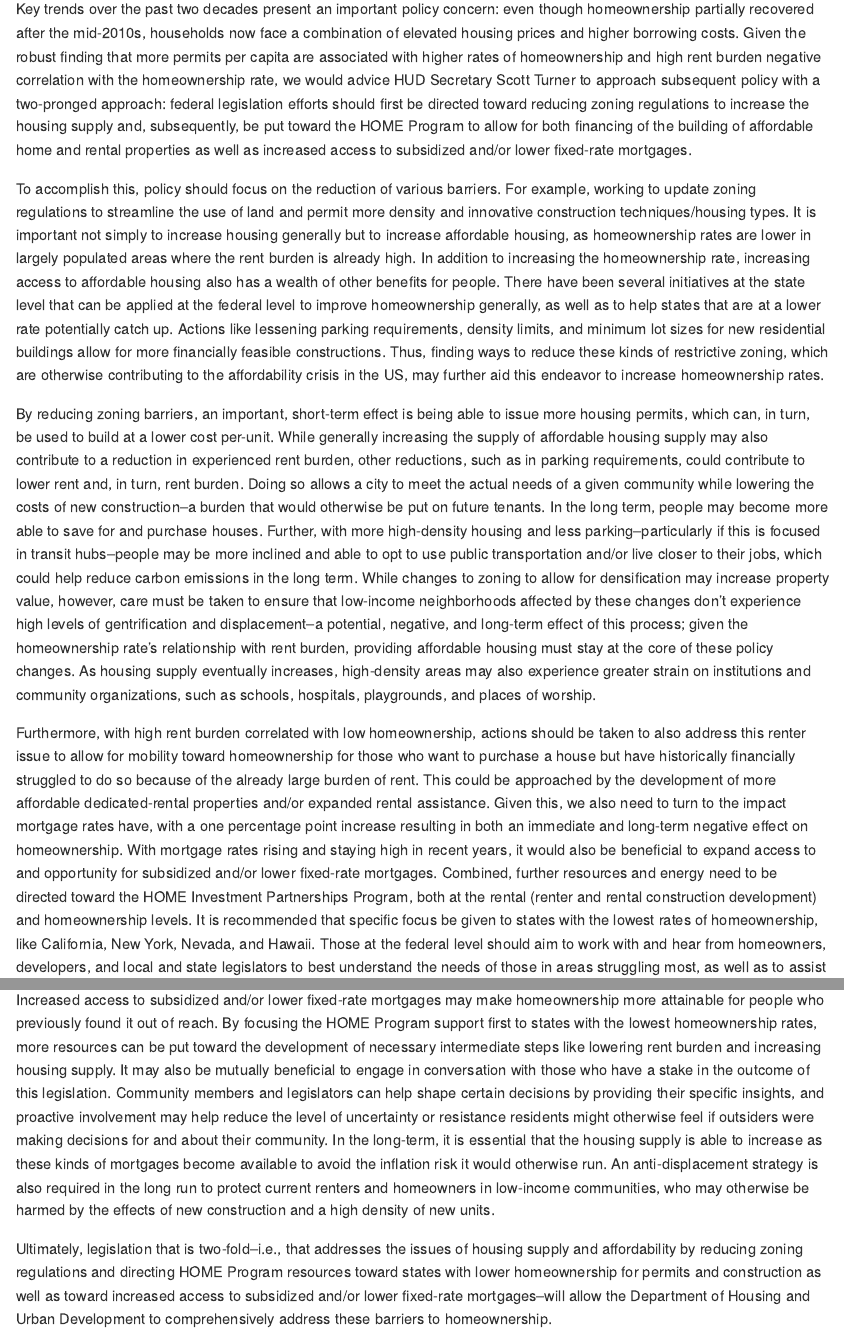
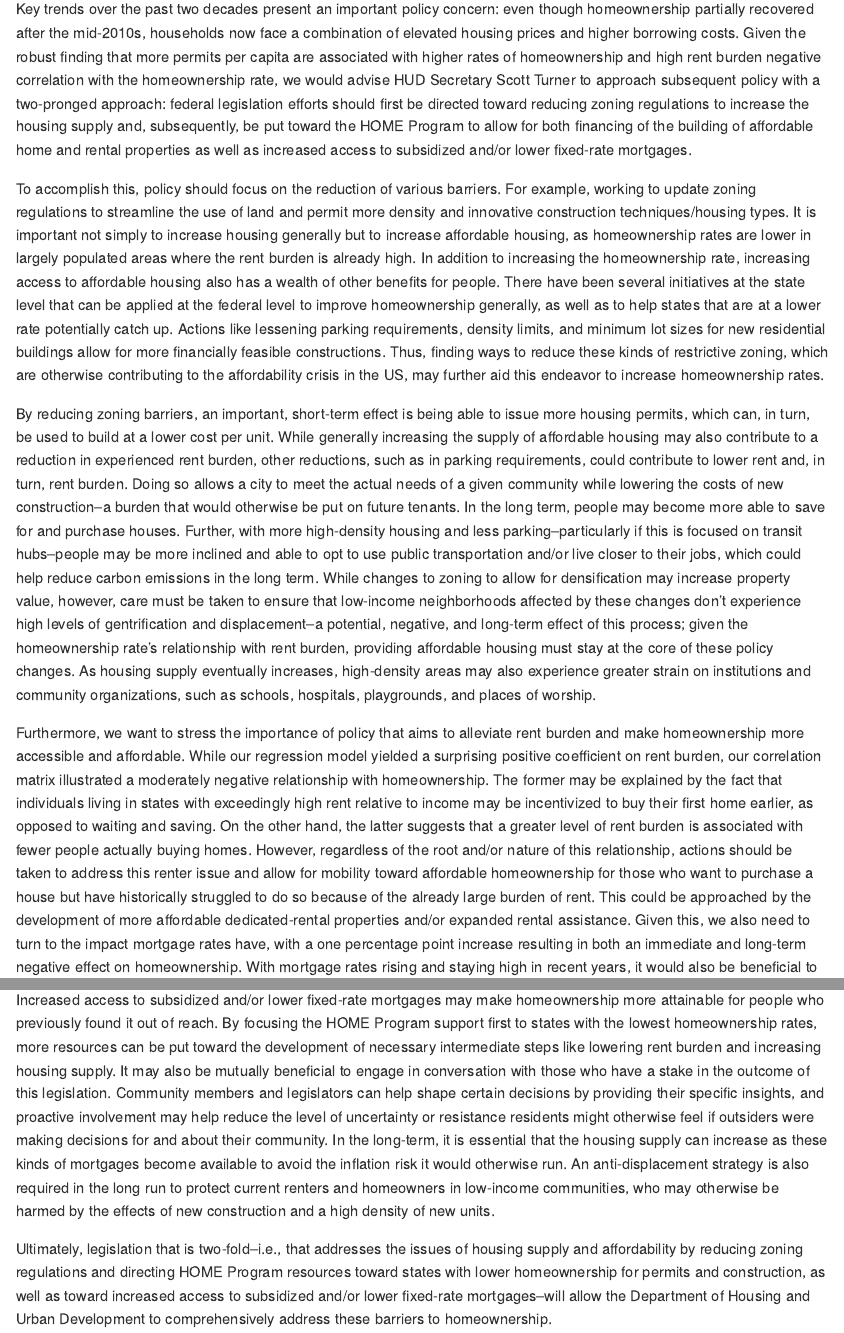
Before and after one commit to ebracht/Class-Project, an R Markdown document (README.Rmd): the page in a window 1100 px wide, from 17930 px down, and a second part further down, joined at a grey line. The pictures show the output file README.md that the author committed with the source, drawn offline in the style of GitHub.

Commit message:
Policy Rec Edits

```diff
--- a/README.Rmd
+++ b/README.Rmd
@@ -980,17 +980,19 @@ There are several limitations to this analysis. First, the project uses observat
 Future work could improve the analysis by incorporating more localized data at the county or metropolitan level, adding measures of housing inventory and new construction completions, and exploring differences by household income, race, age, or first-time buyer status. Additional modeling could also test regional differences or use causal inference methods to better isolate the effects of policy-relevant housing market changes. Even with these limitations, the analysis suggests that HUD should focus on policies that address both affordability and supply, especially in states where homeownership rates remain persistently low.
 
 # Policy Recommendation
-Key trends over the past two decades present an important policy concern: even though homeownership partially recovered after the mid-2010s, households now face a combination of elevated housing prices and higher borrowing costs. Given the robust finding that more permits per capita are associated with higher rates of homeownership and high rent burden negative correlation with the homeownership rate, we would advice HUD Secretary Scott Turner to approach subsequent policy with a two-pronged approach: federal legislation efforts should first be directed toward reducing zoning regulations to increase the housing supply and, subsequently, be put toward the HOME Program to allow for both financing of the building of affordable home and rental properties as well as increased access to subsidized and/or lower fixed-rate mortgages.
+
+Key trends over the past two decades present an important policy concern: even though homeownership partially recovered after the mid-2010s, households now face a combination of elevated housing prices and higher borrowing costs. Given the robust finding that more permits per capita are associated with higher rates of homeownership and high rent burden negative correlation with the homeownership rate, we would advise HUD Secretary Scott Turner to approach subsequent policy with a two-pronged approach: federal legislation efforts should first be directed toward reducing zoning regulations to increase the housing supply and, subsequently, be put toward the HOME Program to allow for both financing of the building of affordable home and rental properties as well as increased access to subsidized and/or lower fixed-rate mortgages.
 
 To accomplish this, policy should focus on the reduction of various barriers. For example, working to update zoning regulations to streamline the use of land and permit more density and innovative construction techniques/housing types. It is important not simply to increase housing generally but to increase affordable housing, as homeownership rates are lower in largely populated areas where the rent burden is already high. In addition to increasing the homeownership rate, increasing access to affordable housing also has a wealth of other benefits for people. There have been several initiatives at the state level that can be applied at the federal level to improve homeownership generally, as well as to help states that are at a lower rate potentially catch up. Actions like lessening parking requirements, density limits, and minimum lot sizes for new residential buildings allow for more financially feasible constructions. Thus, finding ways to reduce these kinds of restrictive zoning, which are otherwise contributing to the affordability crisis in the US, may further aid this endeavor to increase homeownership rates.
 
-By reducing zoning barriers, an important, short-term effect is being able to issue more housing permits, which can, in turn, be used to build at a lower cost per-unit. While generally increasing the supply of affordable housing supply may also contribute to a reduction in experienced rent burden, other reductions, such as in parking requirements, could contribute to lower rent and, in turn, rent burden. Doing so allows a city to meet the actual needs of a given community while lowering the costs of new construction–a burden that would otherwise be put on future tenants. In the long term, people may become more able to save for and purchase houses. Further, with more high-density housing and less parking–particularly if this is focused in transit hubs–people may be more inclined and able to opt to use public transportation and/or live closer to their jobs, which could help reduce carbon emissions in the long term. While changes to zoning to allow for densification may increase property value, however, care must be taken to ensure that low-income neighborhoods affected by these changes don’t experience high levels of gentrification and displacement–a potential, negative, and long-term effect of this process; given the homeownership rate’s relationship with rent burden, providing affordable housing must stay at the core of these policy changes. As housing supply eventually increases, high-density areas may also experience greater strain on institutions and community organizations, such as schools, hospitals, playgrounds, and places of worship.
+By reducing zoning barriers, an important, short-term effect is being able to issue more housing permits, which can, in turn, be used to build at a lower cost per unit. While generally increasing the supply of affordable housing may also contribute to a reduction in experienced rent burden, other reductions, such as in parking requirements, could contribute to lower rent and, in turn, rent burden. Doing so allows a city to meet the actual needs of a given community while lowering the costs of new construction–a burden that would otherwise be put on future tenants. In the long term, people may become more able to save for and purchase houses. Further, with more high-density housing and less parking–particularly if this is focused on transit hubs–people may be more inclined and able to opt to use public transportation and/or live closer to their jobs, which could help reduce carbon emissions in the long term. While changes to zoning to allow for densification may increase property value, however, care must be taken to ensure that low-income neighborhoods affected by these changes don’t experience high levels of gentrification and displacement–a potential, negative, and long-term effect of this process; given the homeownership rate’s relationship with rent burden, providing affordable housing must stay at the core of these policy changes. As housing supply eventually increases, high-density areas may also experience greater strain on institutions and community organizations, such as schools, hospitals, playgrounds, and places of worship.
 
-Furthermore, with high rent burden correlated with low homeownership, actions should be taken to also address this renter issue to allow for mobility toward homeownership for those who want to purchase a house but have historically financially struggled to do so because of the already large burden of rent. This could be approached by the development of more affordable dedicated-rental properties and/or expanded rental assistance. Given this, we also need to turn to the impact mortgage rates have, with a one percentage point increase resulting in both an immediate and long-term negative effect on homeownership. With mortgage rates rising and staying high in recent years, it would also be beneficial to expand access to and opportunity for subsidized and/or lower fixed-rate mortgages. Combined, further resources and energy need to be directed toward the HOME Investment Partnerships Program, both at the rental (renter and rental construction development) and homeownership levels. It is recommended that specific focus be given to states with the lowest rates of homeownership, like California, New York, Nevada, and Hawaii. Those at the federal level should aim to work with and hear from homeowners, developers, and local and state legislators to best understand the needs of those in areas struggling most, as well as to assist with increasing the supply of housing by supporting the implementation of pre-reviewed housing designs and planning efforts. Inspiration can also be taken from successful state policies, especially in states with higher rates of homeownership, more permits per capita, and lower rent burden.
+Furthermore, we want to stress the importance of policy that aims to alleviate rent burden and make homeownership more accessible and affordable. While our regression model yielded a surprising positive coefficient on rent burden, our correlation matrix illustrated a moderately negative relationship with homeownership. The former may be explained by the fact that individuals living in states with exceedingly high rent relative to income may be incentivized to buy their first home earlier, as opposed to waiting and saving. On the other hand, the latter suggests that a greater level of rent burden is associated with fewer people actually buying homes. However, regardless of the root and/or nature of this relationship, actions should be taken to address this renter issue and allow for mobility toward affordable homeownership for those who want to purchase a house but have historically struggled to do so because of the already large burden of rent. This could be approached by the development of more affordable dedicated-rental properties and/or expanded rental assistance. Given this, we also need to turn to the impact mortgage rates have, with a one percentage point increase resulting in both an immediate and long-term negative effect on homeownership. With mortgage rates rising and staying high in recent years, it would also be beneficial to expand access to and opportunity for subsidized and/or lower fixed-rate mortgages. Combined, further resources and energy need to be directed toward the HOME Investment Partnerships Program, both at the rental (renter and rental construction development) and homeownership levels. It is recommended that specific focus be given to states with the lowest rates of homeownership, like California, New York, Nevada, and Hawaii. Those at the federal level should aim to work with and hear from homeowners, developers, and local and state legislators to best understand the needs of those in areas struggling most, as well as to assist with increasing the supply of housing by supporting the implementation of pre-reviewed housing designs and planning efforts. Inspiration can also be taken from successful state policies, especially in states with higher rates of homeownership, more permits per capita, and lower rent burden.
 
-Increased access to subsidized and/or lower fixed-rate mortgages may make homeownership more attainable for people who previously found it out of reach. By focusing the HOME Program support first to states with the lowest homeownership rates, more resources can be put toward the development of necessary intermediate steps like lowering rent burden and increasing housing supply. It may also be mutually beneficial to engage in conversation with those who have a stake in the outcome of this legislation. Community members and legislators can help shape certain decisions by providing their specific insights, and proactive involvement may help reduce the level of uncertainty or resistance residents might otherwise feel if outsiders were making decisions for and about their community. In the long-term, it is essential that the housing supply is able to increase as these kinds of mortgages become available to avoid the inflation risk it would otherwise run. An anti-displacement strategy is also required in the long run to protect current renters and homeowners in low-income communities, who may otherwise be harmed by the effects of new construction and a high density of new units.
+Increased access to subsidized and/or lower fixed-rate mortgages may make homeownership more attainable for people who previously found it out of reach. By focusing the HOME Program support first to states with the lowest homeownership rates, more resources can be put toward the development of necessary intermediate steps like lowering rent burden and increasing housing supply. It may also be mutually beneficial to engage in conversation with those who have a stake in the outcome of this legislation. Community members and legislators can help shape certain decisions by providing their specific insights, and proactive involvement may help reduce the level of uncertainty or resistance residents might otherwise feel if outsiders were making decisions for and about their community. In the long-term, it is essential that the housing supply can increase as these kinds of mortgages become available to avoid the inflation risk it would otherwise run. An anti-displacement strategy is also required in the long run to protect current renters and homeowners in low-income communities, who may otherwise be harmed by the effects of new construction and a high density of new units.
 
-Ultimately, legislation that is two-fold–i.e., that addresses the issues of housing supply and affordability by reducing zoning regulations and directing HOME Program resources toward states with lower homeownership for permits and construction as well as toward increased access to subsidized and/or lower fixed-rate mortgages–will allow the Department of Housing and Urban Development to comprehensively address these barriers to homeownership.
+Ultimately, legislation that is two-fold–i.e., that addresses the issues of housing supply and affordability by reducing zoning regulations and directing HOME Program resources toward states with lower homeownership for permits and construction, as well as toward increased access to subsidized and/or lower fixed-rate mortgages–will allow the Department of Housing and Urban Development to comprehensively address these barriers to homeownership.
+
 
 # Recorded Policy Brief
 
```
Also changed, not shown: README.md, README_files/figure-gfm/figure_1-1.png, README_files/figure-gfm/figure_2-1.png, README_files/figure-gfm/figure_3-1.png, README_files/figure-gfm/figure_4-1.png, README_files/figure-gfm/figure_5-1.png, README_files/figure-gfm/regression_1-1.png, README_files/figure-gfm/regression_2-1.png, README_files/figure-gfm/regression_3-1.png, README_files/figure-gfm/regression_4-1.png, 1 other file.
